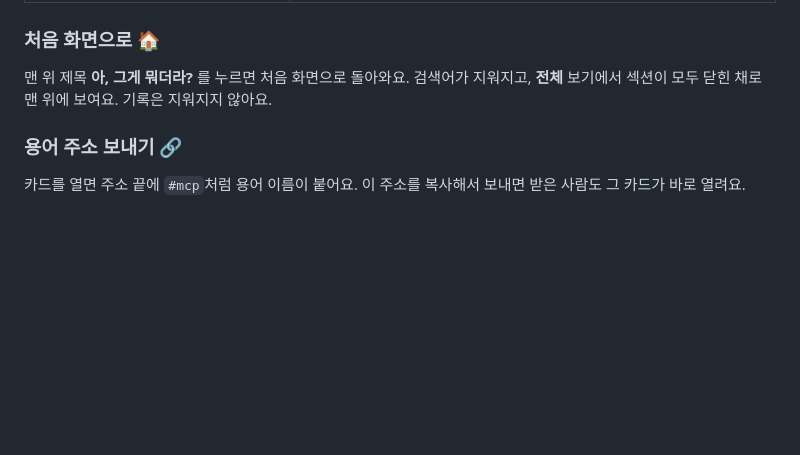
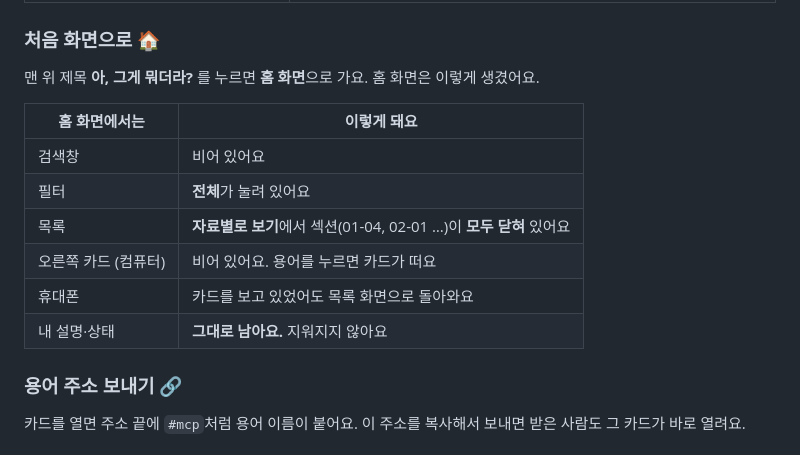
Before and after one commit to k-im-rose/aiffel, a Markdown page: study-terms-app/README.md, the part around the change. Drawn GitHub-style; blank space fills up the shorter version.

Commit message:
study-terms-app: README에 홈 화면 설명 추가 (머리말은 A안 두 줄 유지)
Co-Authored-By: Claude Opus 5.5 <noreply@anthropic.com>

```diff
--- a/study-terms-app/README.md
+++ b/study-terms-app/README.md
@@ -79,7 +79,16 @@
 
 ### 처음 화면으로 🏠
 
-맨 위 제목 **아, 그게 뭐더라?** 를 누르면 처음 화면으로 돌아와요. 검색어가 지워지고, **전체** 보기에서 섹션이 모두 닫힌 채로 맨 위에 보여요. 기록은 지워지지 않아요.
+맨 위 제목 **아, 그게 뭐더라?** 를 누르면 **홈 화면**으로 가요. 홈 화면은 이렇게 생겼어요.
+
+| 홈 화면에서는 | 이렇게 돼요 |
+|---|---|
+| 검색창 | 비어 있어요 |
+| 필터 | **전체**가 눌려 있어요 |
+| 목록 | **자료별로 보기**에서 섹션(01-04, 02-01 …)이 **모두 닫혀** 있어요 |
+| 오른쪽 카드 (컴퓨터) | 비어 있어요. 용어를 누르면 카드가 떠요 |
+| 휴대폰 | 카드를 보고 있었어도 목록 화면으로 돌아와요 |
+| 내 설명·상태 | **그대로 남아요.** 지워지지 않아요 |
 
 ### 용어 주소 보내기 🔗
 
```
